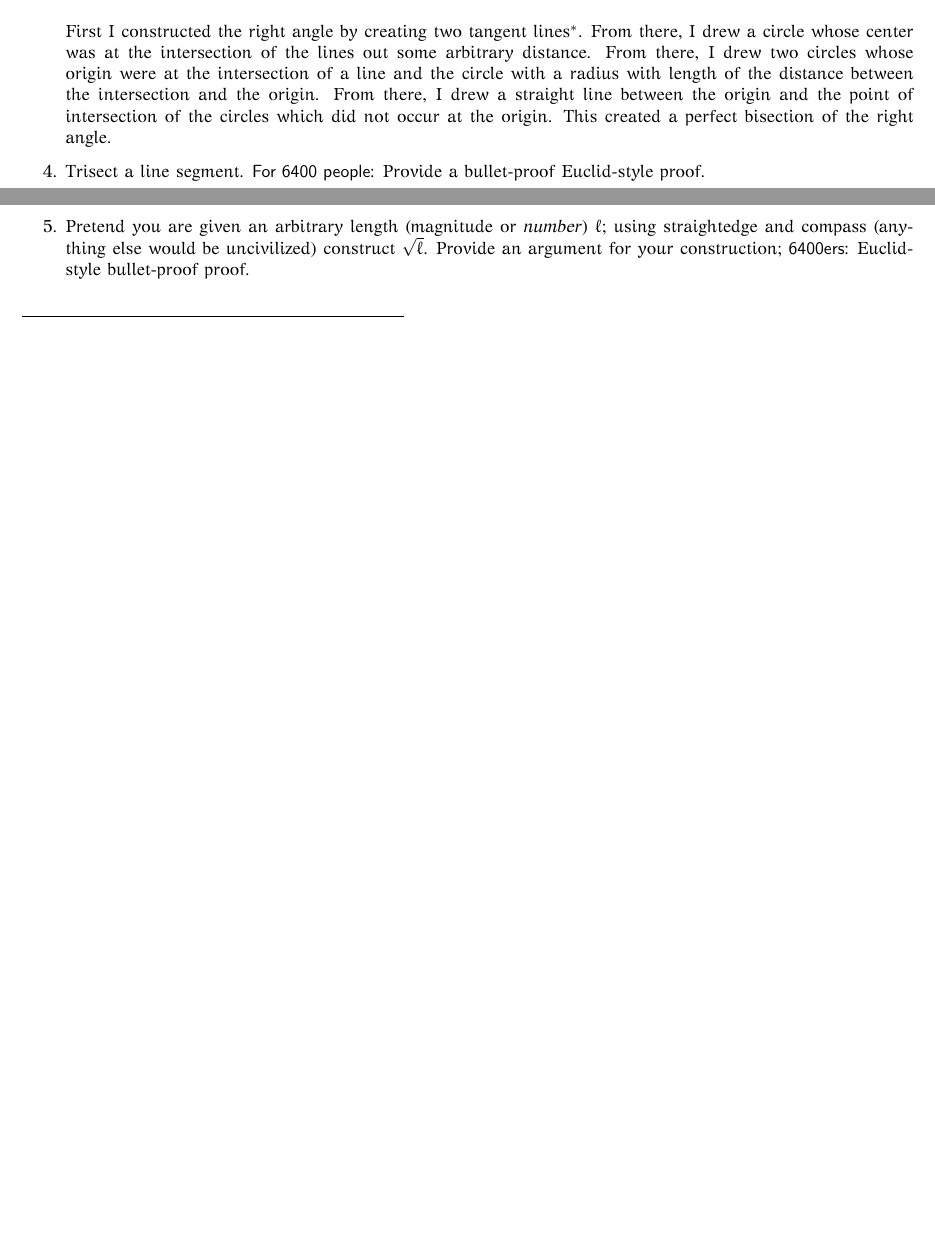
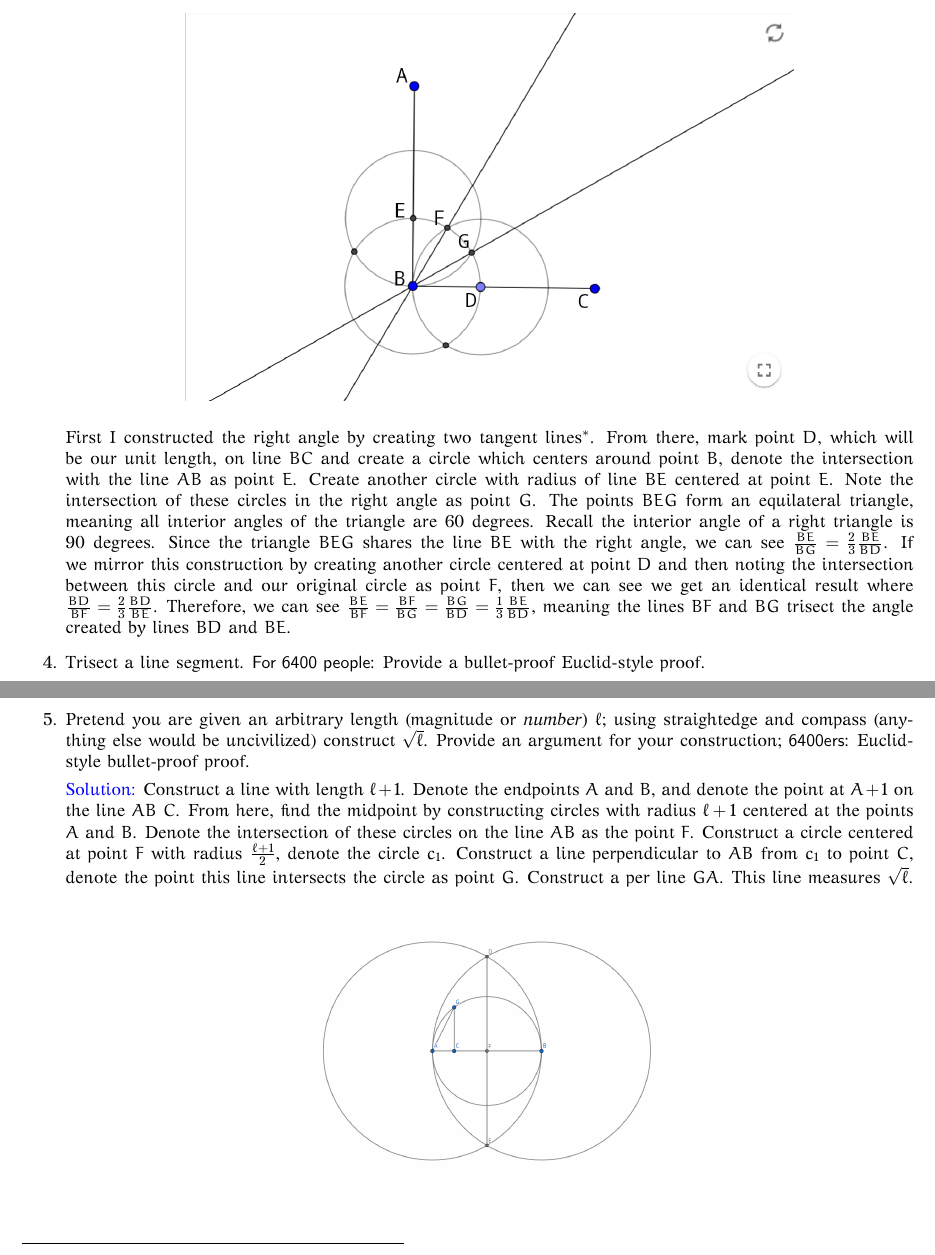
Before and after one commit to chandlerj/math6400, a LaTeX document (q3/q3.tex): two parts of pages 2 and 3 of 3 before the commit and two parts of pages 3 and 4 of 4 after it, joined at a grey line, cut so that both start at the same text, the shorter picture padded with empty space. The pictures show the PDF file q3/q3.pdf that the author committed with the source.

Commit message:
q3 progress

```diff
--- a/q3/q3.tex
+++ b/q3/q3.tex
@@ -78,6 +78,12 @@ Chandler Justice - A02313187
 
 		\textsf{Suggestion:} Start by assuming I have the bottom side of the pentagon laid down and that its length is $1$.  Then use the Golden Ratio (which you may assume has been constructed and is transferable).
 
+        \solution Start with the bottom of the pentagon laid down with length $1$ and denote its endpoints $A$ and $B$. Using the compass, construct a circle of radius $\varphi$ centered at $B$; repeat this construction centered at $A$. Call the circles centered at $A$ and $B$ $c_1$ and $c_2$, respectively. Denote the point of intersection of these circles $C$. Construct a circle centered at $C$ with radius $1$ denoted $c_3$. Then, find the intersection of $c_3$ and $c_1$, denote this intersection $F$, repeat for $c_2$ and $c_3$ denoting this intersection $E$. Construct the lines $AB, AE, EC, CF$ and $FB$, which create a pentagon.
+
+        \begin{center}
+            \includegraphics[scale=0.2]{fig4.png}
+        \end{center}
+
 		\item Trisect a right angle using straightedge and compass.  A bullet-proof Euclid-style proof is not necessary, but the construction should be explained enough to be convincing.
 
             \solution Below is a construction I performed using Geogebra's \textit{Geometric Constructions} tool, which allows for a digital equivalent of a straight edge and compass.
@@ -85,7 +91,9 @@ Chandler Justice - A02313187
                 \includegraphics[scale=0.3]{fig2.png}
             \end{center}
 
-            First I constructed the right angle by creating two tangent lines\footnote{I am assuming the right angle is given, so I used the angle tool to adjust the lines until the lines were tangent}. From there, I drew a circle whose center was at the intersection of the lines out some arbitrary distance. From there, I drew two circles whose origin were at the intersection of a line and the circle with a radius with length of the distance between the intersection and the origin. From there, I drew a straight line between the origin and the point of intersection of the circles which did not occur at the origin. This created a perfect bisection of the right angle.
+            First I constructed the right angle by creating two tangent lines\footnote{I am assuming the right angle is given, so I used the angle tool to adjust the lines until the lines were tangent}. From there, mark point $D$, which will be our unit length, on line $BC$ and create a circle which centers around point $B$, denote the intersection with the line $AB$ as point $E$. Create another circle with radius of line $BE$ centered at point $E$. Note the intersection of these circles in the right angle as point $G$. The points $BEG$ form an equilateral triangle, meaning all interior angles of the triangle are 60 degrees. Recall the interior angle of a right triangle is 90 degrees. Since the triangle $BEG$ shares the line $BE$ with the right angle, we can see $\frac{BE}{BG} = \frac{2}{3}\frac{BE}{BD}$. If we mirror this construction by creating another circle centered at point $D$ and then noting the intersection between this circle and our original circle as point $F$, then we can see we get an identical result where $\frac{BD}{BF} = \frac{2}{3} \frac{BD}{BE}$. Therefore, we can see $\frac{BE}{BF} = \frac{BF}{BG} = \frac{BG}{BD} = \frac{1}{3} \frac{BE}{BD}$, meaning the lines $BF$ and $BG$ trisect the angle created by lines $BD$ and $BE$.
+
+
 
 		\item Trisect a line segment.  \textsf{For 6400 people}:  Provide a bullet-proof Euclid-style proof.
 
@@ -98,8 +106,15 @@ Chandler Justice - A02313187
             We label the endpoints of the line segment $A$ and $B$. From there we draw a line segment out from $A$ and denote the endpoint $C$. From here, using a compass we draw a circle whose radius is the length $AC$. We can then construct $CD$ to be the line segment extending the line $AC$ to the edge of the circle. From there we can draw a circle from $C$ towards the point $D$, and construct the line and point $DE$ and $E$ respectively with the same technique as $CD$. From here, construct the line $BE$.\\
 
             Using the angle of line $BE$, Construct lines between the points $C$ and $D$ which intersect with the line segment $AB$; we now have the lines $CF$ and $DG$. We can then see we have triangles $ABE, ACF, ADG$ which are all similar by construction. Thus, we can see $\frac{AC}{1} = \frac{AE}{3}$ and also $\frac{AD}{1} = \frac{2AE}{3}$. Recall the distance between points $A, C, D, E$ is equal by construction. Since all the triangles $ABE, ACF, ADG$ are similar, then we can see $\frac{AF}{1} = \frac{AB}{3}$ and $\frac{AG}{1} = \frac{2AB}{3}$. Therefore, the line segment is trisected by points $F$ and $G$.
+
+
 		\item Pretend you are given an arbitrary length (magnitude or \emph{number}) $\ell$; using straightedge and compass (anything else would be uncivilized) construct $\sqrt{\ell}$.  Provide an argument for your construction; \textsf{6400ers}: Euclid-style bullet-proof proof.
 
+            \solution Construct a line with length $\ell + 1$. Denote the endpoints $A$ and $B$, and denote the point at $A + 1$ on the line $AB$ $C$. From here, find the midpoint by constructing circles with radius $\ell + 1$ centered at the points $A$ and $B$. Denote the intersection of these circles on the line $AB$ as the point $F$. Construct a circle centered at point $F$ with radius $\frac{\ell + 1}{2}$, denote the circle $c_1$. Construct a line perpendicular to $AB$ from $c_1$ to point $C$, denote the point this line intersects the circle as point $G$. Construct a per line $GA$. This line measures $\sqrt{\ell}$.
+
+            \begin{center}
+                \includegraphics[scale=0.2]{fig5.png}
+            \end{center}
 
 	\end{enumerate}
 
```
Also changed, not shown: q3/fig2.png, q3/fig4.png (added), q3/fig5.png (added), q3/q3.pdf.
